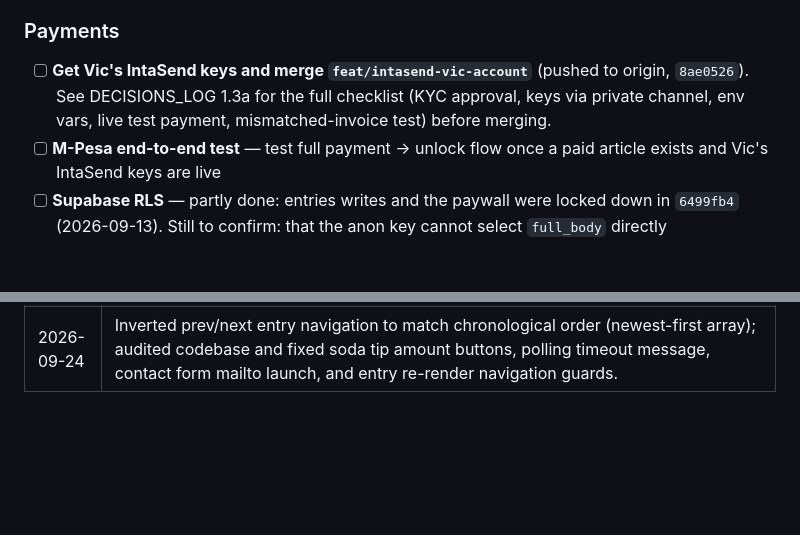
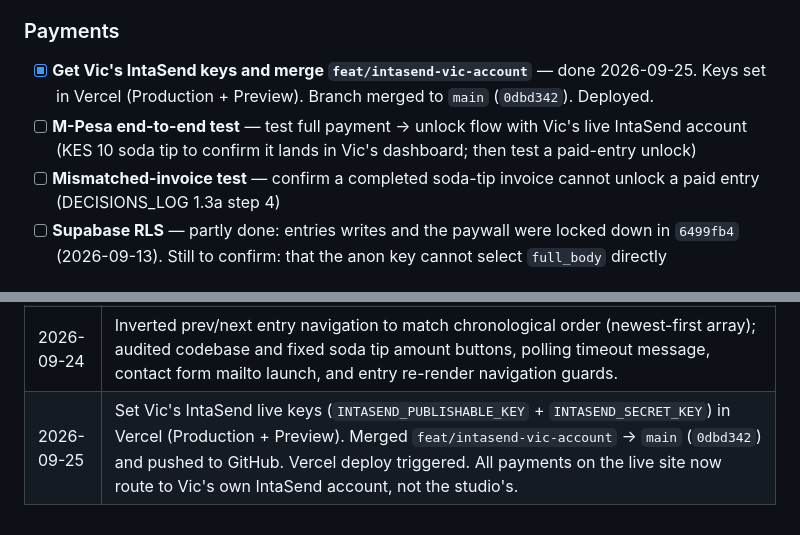
Before and after one commit to IanOchiengAI/the-villagers-notes, a Markdown page: .agent/state.md, 2 parts joined by grey strips. Drawn GitHub-style; blank space fills up the shorter version.

Commit message:
docs: record IntaSend migration live — 2026-09-25

```diff
--- a/.agent/state.md
+++ b/.agent/state.md
@@ -44,8 +44,9 @@
 - [ ] **Merge `security/remove-admin-password-fallback`** (pushed to origin, `6f53f08`) — but only *after* the above is done, or Vic gets locked out of admin login entirely (the branch makes login fail closed with no fallback).
 
 ### Payments
-- [ ] **Get Vic's IntaSend keys and merge `feat/intasend-vic-account`** (pushed to origin, `8ae0526`). See DECISIONS_LOG 1.3a for the full checklist (KYC approval, keys via private channel, env vars, live test payment, mismatched-invoice test) before merging.
-- [ ] **M-Pesa end-to-end test** — test full payment → unlock flow once a paid article exists and Vic's IntaSend keys are live
+- [x] **Get Vic's IntaSend keys and merge `feat/intasend-vic-account`** — done 2026-09-25. Keys set in Vercel (Production + Preview). Branch merged to `main` (`0dbd342`). Deployed.
+- [ ] **M-Pesa end-to-end test** — test full payment → unlock flow with Vic's live IntaSend account (KES 10 soda tip to confirm it lands in Vic's dashboard; then test a paid-entry unlock)
+- [ ] **Mismatched-invoice test** — confirm a completed soda-tip invoice cannot unlock a paid entry (DECISIONS_LOG 1.3a step 4)
 - [ ] **Supabase RLS** — partly done: entries writes and the paywall were locked down in `6499fb4` (2026-09-13). Still to confirm: that the anon key cannot select `full_body` directly
 
 ### Content
@@ -83,3 +84,4 @@
 | 2026-09-19 | Added `DECISIONS_LOG.md` and a `CLAUDE.md` pointer; removed a credential that had been written into this file; corrected the project path and stale open items; prepared branch `security/remove-admin-password-fallback` (not merged) |
 | 2026-09-23 | Answered Vic's feedback + Ian's IntaSend-account request. Shipped to `main`: VN-logo link preview (`0e6e99c`), admin save/delete error handling + session-expiry recovery + full-body-from-server fix (`d0566cb`), GA4 page_view per route (`d63f2d7`). Prepared but held unmerged pending external inputs: `feat/intasend-vic-account` (`8ae0526`, needs Vic's IntaSend keys) and `security/remove-admin-password-fallback` (`6f53f08`, pushed this session, needs `ADMIN_PASSWORD`/`ADMIN_TOKEN_SECRET` set first). Found live: `ADMIN_PASSWORD` unset in Vercel (public-repo password is the real admin password right now) and one live free entry showing a truncated stub instead of its real text. Rewrote `MPESA_SETUP_GUIDE.md` for IntaSend and removed Vic's phone number from it. Did not widen the CSP for GA as originally planned — tested and found it wasn't the actual blocker. |
 | 2026-09-24 | Inverted prev/next entry navigation to match chronological order (newest-first array); audited codebase and fixed soda tip amount buttons, polling timeout message, contact form mailto launch, and entry re-render navigation guards. |
+| 2026-09-25 | Set Vic's IntaSend live keys (`INTASEND_PUBLISHABLE_KEY` + `INTASEND_SECRET_KEY`) in Vercel (Production + Preview). Merged `feat/intasend-vic-account` → `main` (`0dbd342`) and pushed to GitHub. Vercel deploy triggered. All payments on the live site now route to Vic's own IntaSend account, not the studio's. |
```
Also changed, not shown: DECISIONS_LOG.md (+5 -3 lines).
